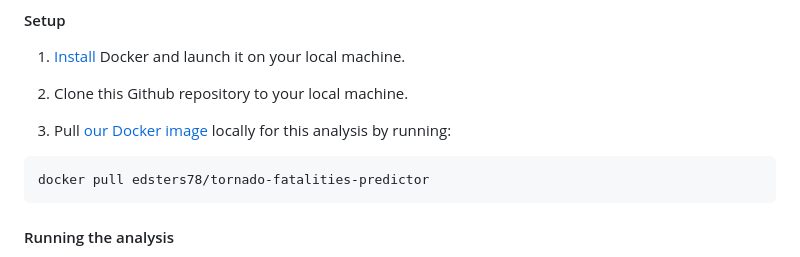
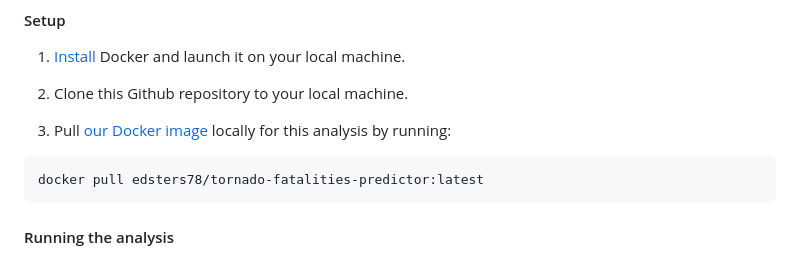
Before and after one commit to DSCI-310-2024/DSCI-310-Group-1-Predict-Casualties-From-Tornado-Data, a Markdown page: README.md, the part around the change. GitHub-like rendering.

Commit message:
added image tag

````diff
--- a/README.md
+++ b/README.md
@@ -27,7 +27,7 @@ The final report can be found [here](https://github.com/DSCI-310-2024/DSCI-310-G
 3. Pull [our Docker image](https://hub.docker.com/layers/edsters78/tornado-fatalities-predictor/latest/images/sha256-9748ec3fb796a40c58755ad25c820658589713aa3597fa2d5d07857346fb16f5?context=repo) locally for this analysis by running:
 
 ```
-docker pull edsters78/tornado-fatalities-predictor
+docker pull edsters78/tornado-fatalities-predictor:latest
 ```
 
 #### Running the analysis
````
